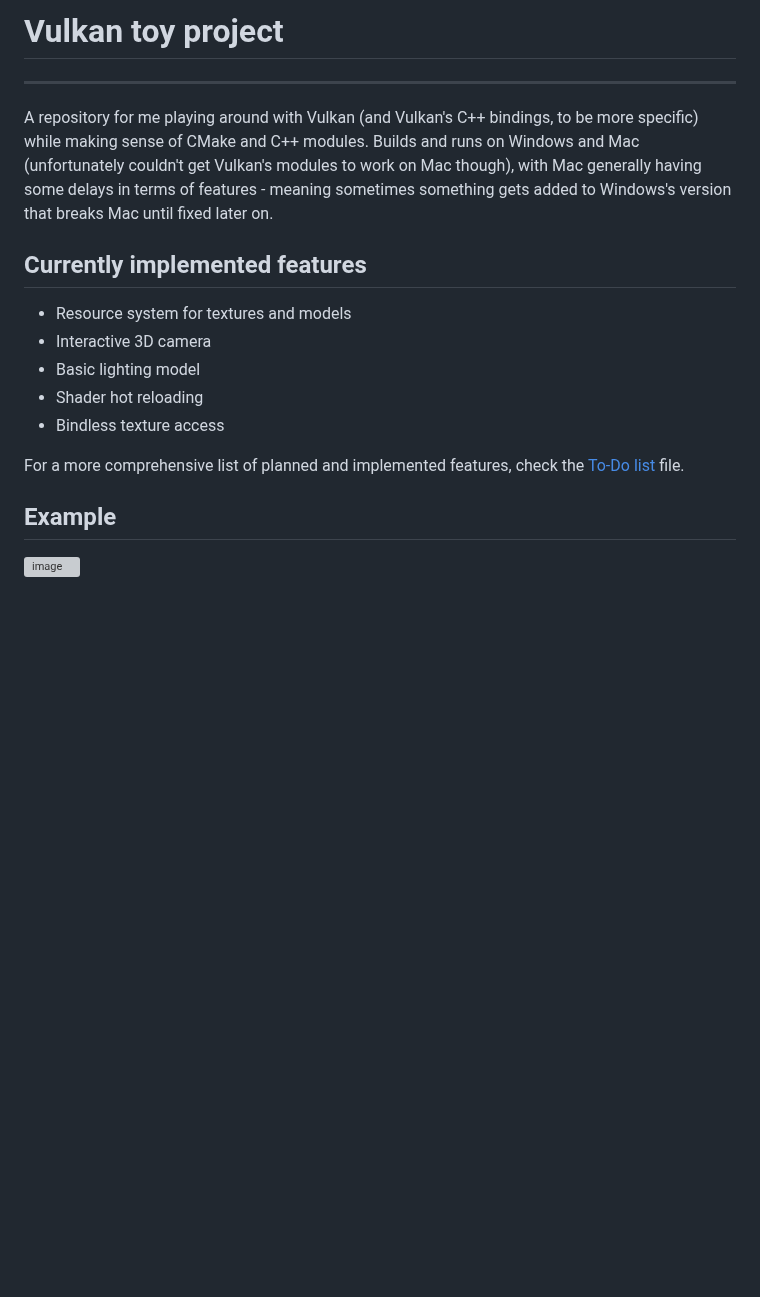
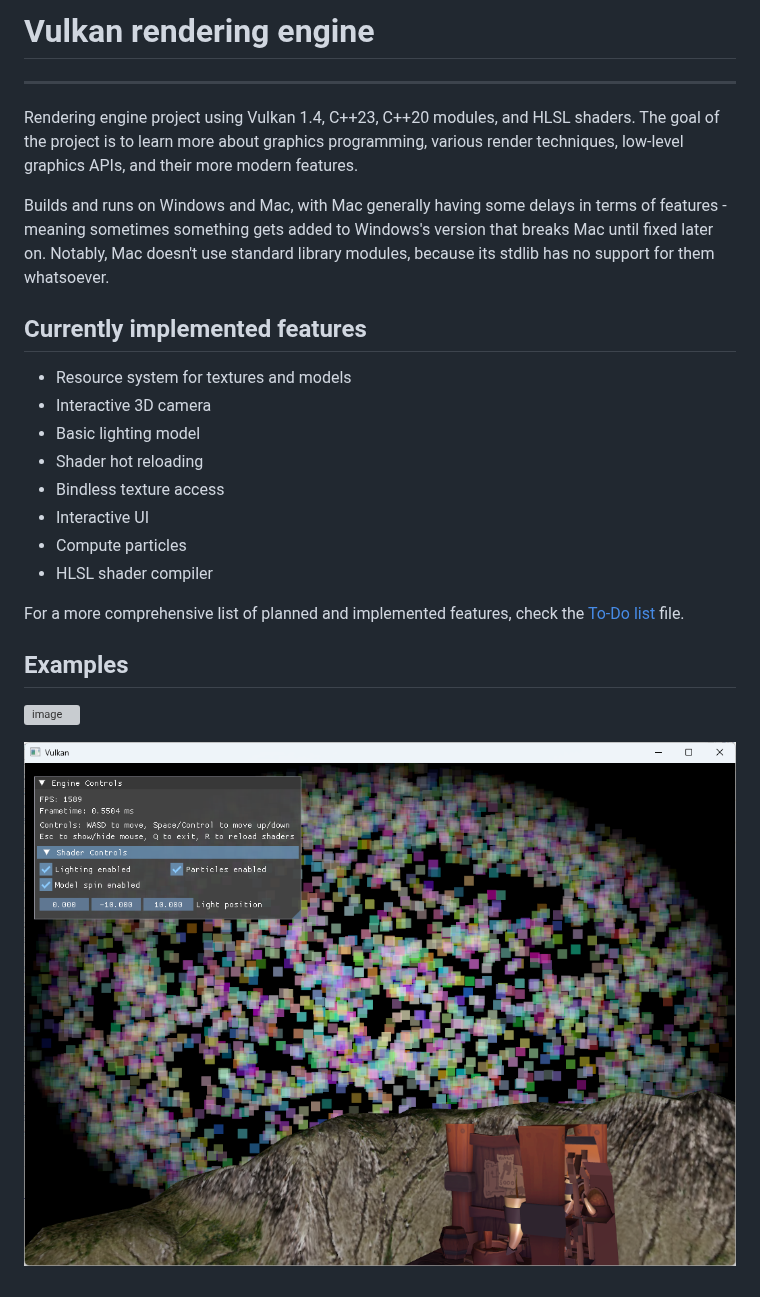
Before and after one commit to gwtjxyz/VulkanRenderEngine, a Markdown page: Readme.md, the part around the change. GitHub-like rendering; pictures changed too: readme/particles.png (added); blank space fills up the shorter version; grey boxes are pictures that could not be loaded.

```diff
--- a/Readme.md
+++ b/Readme.md
@@ -1,11 +1,14 @@
-# Vulkan toy project
+# Vulkan rendering engine
 
 ---
 
-A repository for me playing around with Vulkan (and Vulkan's C++ bindings, to be more specific)
-while making sense of CMake and C++ modules. Builds and runs on Windows and Mac (unfortunately couldn't get
-Vulkan's modules to work on Mac though), with Mac generally having some delays in terms of features - meaning
-sometimes something gets added to Windows's version that breaks Mac until fixed later on.
+Rendering engine project using Vulkan 1.4, C++23, C++20 modules, and HLSL shaders. The goal of the
+project is to learn more about graphics programming, various render techniques, low-level
+graphics APIs, and their more modern features.
+
+Builds and runs on Windows and Mac, with Mac generally having some delays in terms of features - meaning
+sometimes something gets added to Windows's version that breaks Mac until fixed later on. Notably, Mac
+doesn't use standard library modules, because its stdlib has no support for them whatsoever.
 
 ## Currently implemented features
 
@@ -14,9 +17,14 @@ sometimes something gets added to Windows's version that breaks Mac until fixed
 - Basic lighting model
 - Shader hot reloading
 - Bindless texture access
+- Interactive UI
+- Compute particles
+- HLSL shader compiler
 
 For a more comprehensive list of planned and implemented features, check the [To-Do list](ToDoList.md) file.
 
-## Example
+## Examples
 
 ![image](readme/vulkan.png)
+
+![image](readme/particles.png)
```
